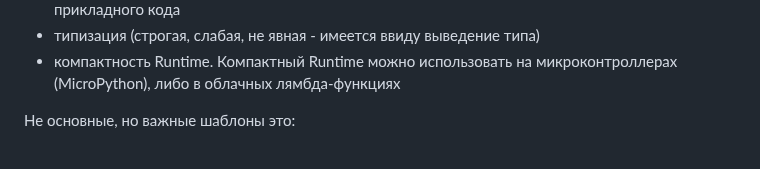
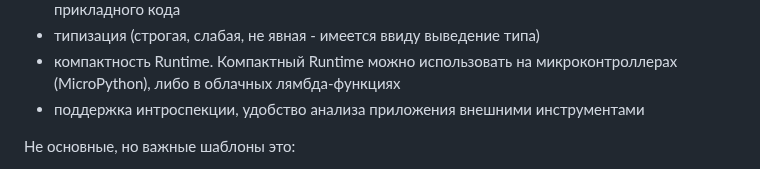
Before and after one commit to Kerminator1973/WebDevelopment, a Markdown page: languages.md, the part around the change. GitHub-like rendering.

Commit message:
Языки программирования: интроспекция - одно из ключевых свойств языка

```diff
--- a/languages.md
+++ b/languages.md
@@ -13,6 +13,7 @@
 - полнота реализации runtime. Например, в C++ runtime минимальный, что облегчает перенос приложений на другие платформы. В C\# runtime полный, что удобно с точки зрения разработки прикладного кода
 - типизация (строгая, слабая, не явная - имеется ввиду выведение типа)
 - компактность Runtime. Компактный Runtime можно использовать на микроконтроллерах (MicroPython), либо в облачных лямбда-функциях
+- поддержка интроспекции, удобство анализа приложения внешними инструментами
 
 Не основные, но важные шаблоны это:
 
```
